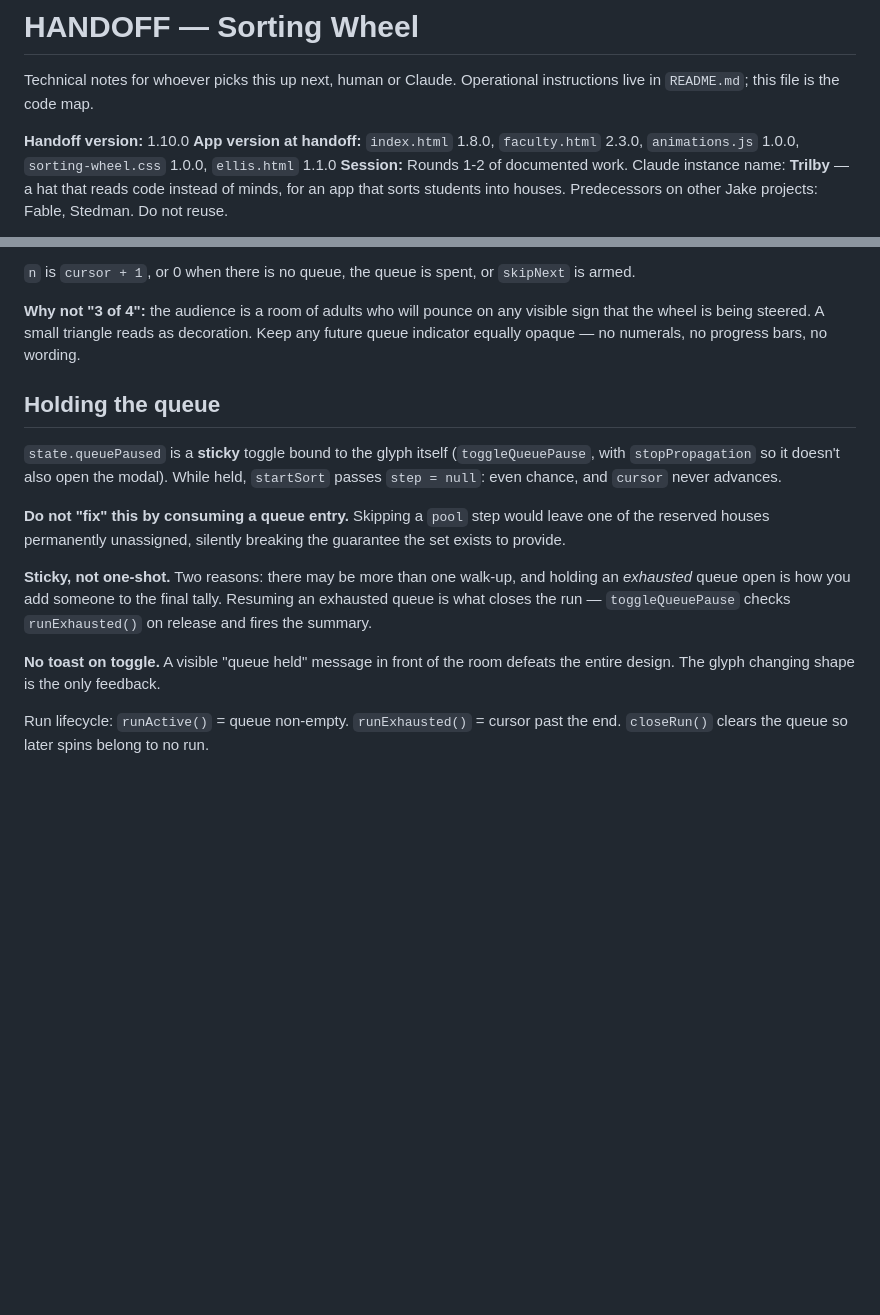
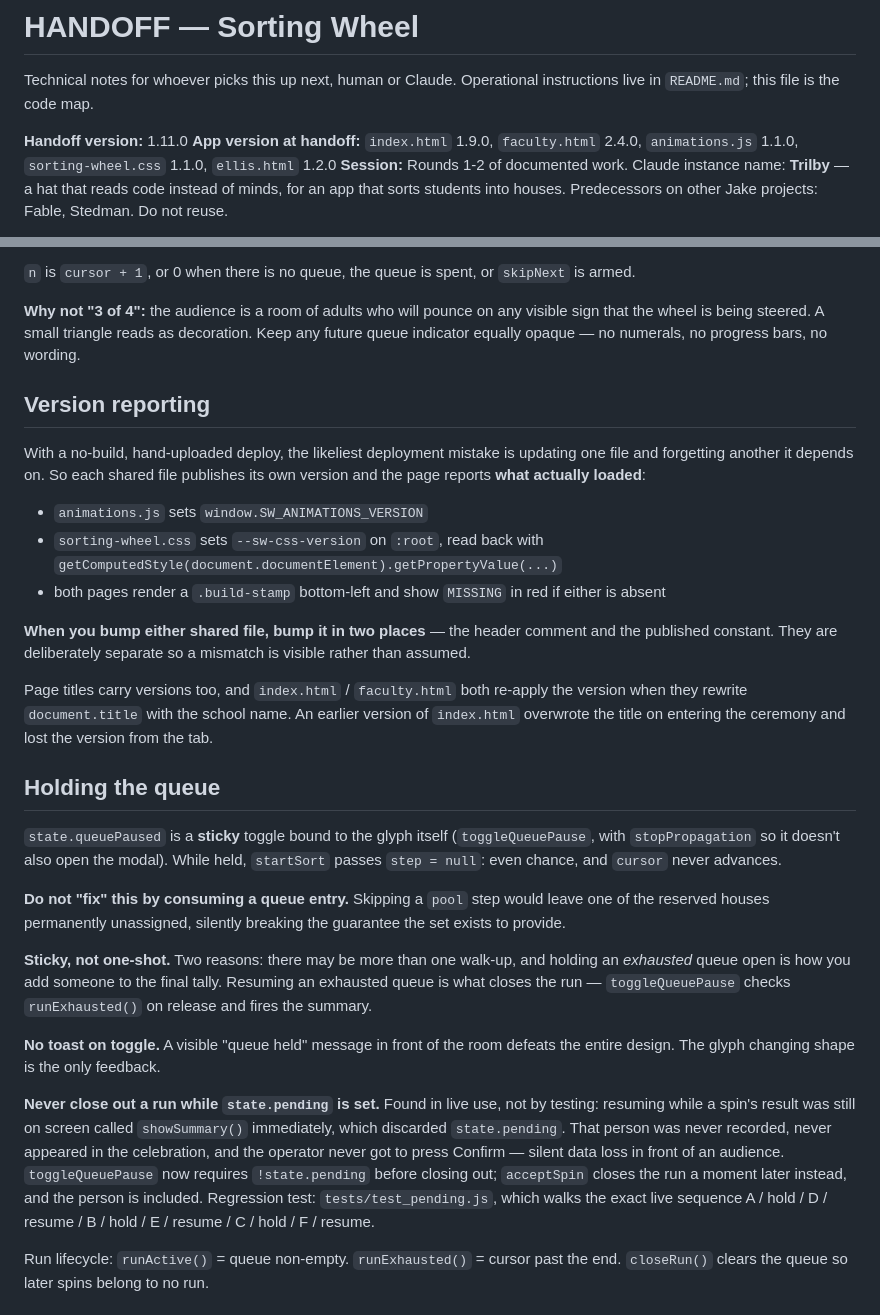
Before and after one commit to misterwilson37/sortingwheel, a Markdown page: HANDOFF.md, 2 parts joined by grey strips. Rendered like a GitHub page; blank space fills up the shorter version.

Commit message:
Update HANDOFF.md 1.11.0

```diff
--- a/HANDOFF.md
+++ b/HANDOFF.md
@@ -3,8 +3,8 @@
 Technical notes for whoever picks this up next, human or Claude.
 Operational instructions live in `README.md`; this file is the code map.
 
-**Handoff version:** 1.10.0
-**App version at handoff:** `index.html` 1.8.0, `faculty.html` 2.3.0, `animations.js` 1.0.0, `sorting-wheel.css` 1.0.0, `ellis.html` 1.1.0
+**Handoff version:** 1.11.0
+**App version at handoff:** `index.html` 1.9.0, `faculty.html` 2.4.0, `animations.js` 1.1.0, `sorting-wheel.css` 1.1.0, `ellis.html` 1.2.0
 **Session:** Rounds 1-2 of documented work. Claude instance name: **Trilby**
 — a hat that reads code instead of minds, for an app that sorts students into
 houses. Predecessors on other Jake projects: Fable, Stedman. Do not reuse.
@@ -307,6 +307,27 @@ visible sign that the wheel is being steered. A small triangle reads as
 decoration. Keep any future queue indicator equally opaque — no numerals, no
 progress bars, no wording.
 
+## Version reporting
+
+With a no-build, hand-uploaded deploy, the likeliest deployment mistake is
+updating one file and forgetting another it depends on. So each shared file
+publishes its own version and the page reports **what actually loaded**:
+
+- `animations.js` sets `window.SW_ANIMATIONS_VERSION`
+- `sorting-wheel.css` sets `--sw-css-version` on `:root`, read back with
+  `getComputedStyle(document.documentElement).getPropertyValue(...)`
+- both pages render a `.build-stamp` bottom-left and show `MISSING` in red if
+  either is absent
+
+**When you bump either shared file, bump it in two places** — the header comment
+and the published constant. They are deliberately separate so a mismatch is
+visible rather than assumed.
+
+Page titles carry versions too, and `index.html` / `faculty.html` both re-apply
+the version when they rewrite `document.title` with the school name. An earlier
+version of `index.html` overwrote the title on entering the ceremony and lost the
+version from the tab.
+
 ## Holding the queue
 
 `state.queuePaused` is a **sticky** toggle bound to the glyph itself
@@ -325,6 +346,16 @@ Resuming an exhausted queue is what closes the run — `toggleQueuePause` checks
 
 **No toast on toggle.** A visible "queue held" message in front of the room
 defeats the entire design. The glyph changing shape is the only feedback.
+
+**Never close out a run while `state.pending` is set.** Found in live use, not by
+testing: resuming while a spin's result was still on screen called
+`showSummary()` immediately, which discarded `state.pending`. That person was
+never recorded, never appeared in the celebration, and the operator never got to
+press Confirm — silent data loss in front of an audience. `toggleQueuePause` now
+requires `!state.pending` before closing out; `acceptSpin` closes the run a
+moment later instead, and the person is included. Regression test:
+`tests/test_pending.js`, which walks the exact live sequence
+A / hold / D / resume / B / hold / E / resume / C / hold / F / resume.
 
 Run lifecycle: `runActive()` = queue non-empty. `runExhausted()` = cursor past
 the end. `closeRun()` clears the queue so later spins belong to no run.
```
